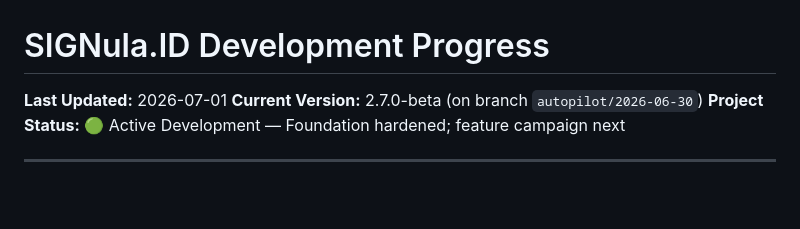
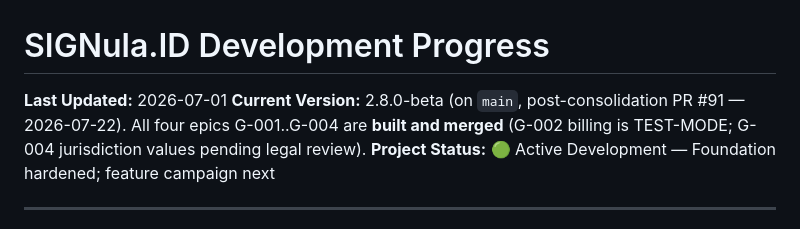
Before and after one commit to MWBMPartners/SIGNula.id, a Markdown page: PROJECT_PROGRESS.md, the part around the change. Drawn GitHub-style; blank space fills up the shorter version.

```diff
--- a/PROJECT_PROGRESS.md
+++ b/PROJECT_PROGRESS.md
@@ -1,7 +1,7 @@
 # SIGNula.ID Development Progress
 
 **Last Updated:** 2026-07-01
-**Current Version:** 2.7.0-beta (on branch `autopilot/2026-06-30`)
+**Current Version:** 2.8.0-beta (on `main`, post-consolidation PR #91 — 2026-07-22). All four epics G-001..G-004 are **built and merged** (G-002 billing is TEST-MODE; G-004 jurisdiction values pending legal review).
 **Project Status:** 🟢 Active Development — Foundation hardened; feature campaign next
 
 ---
```
Also changed, not shown: .claude/PROJECT_STATUS.md (+10 -8 lines), CHANGELOG.md (+13 -0 lines).
